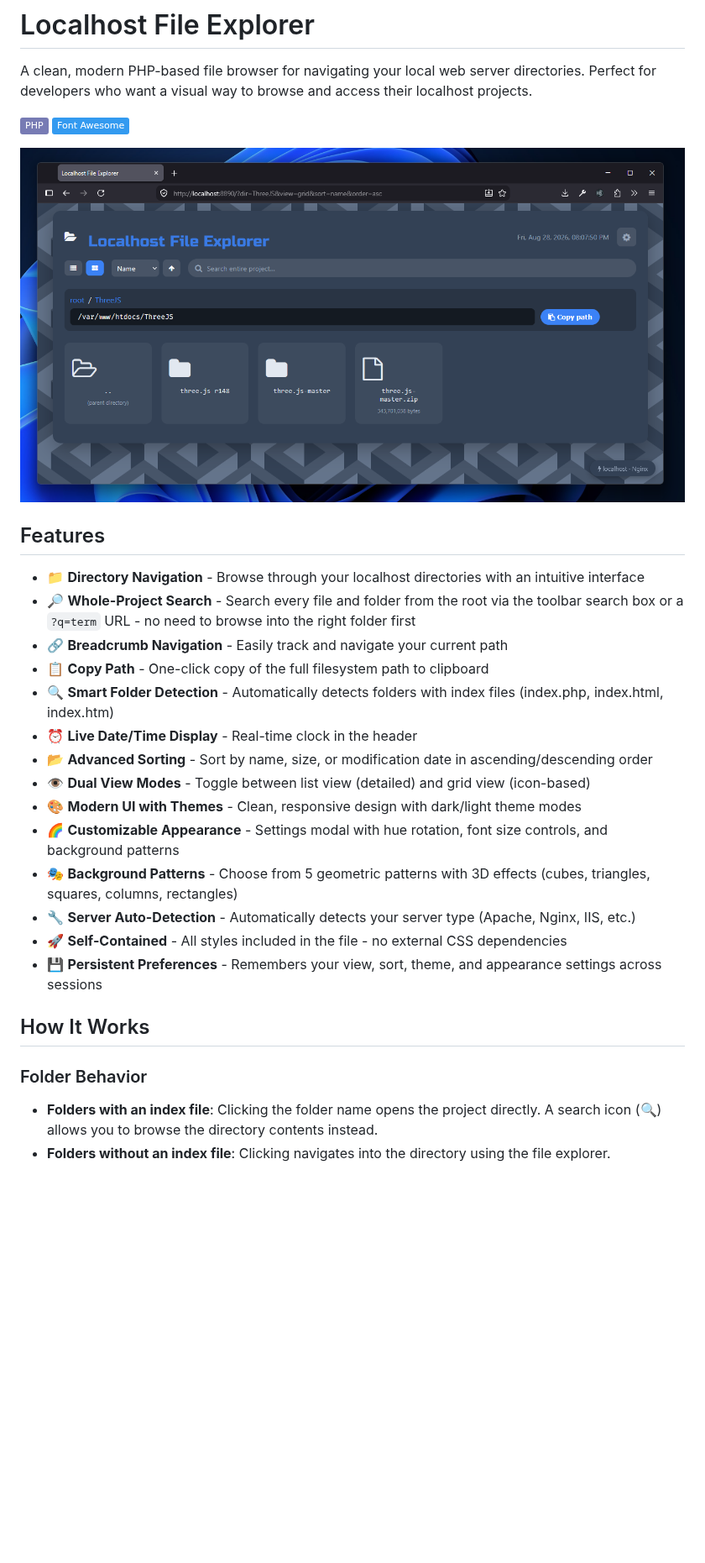
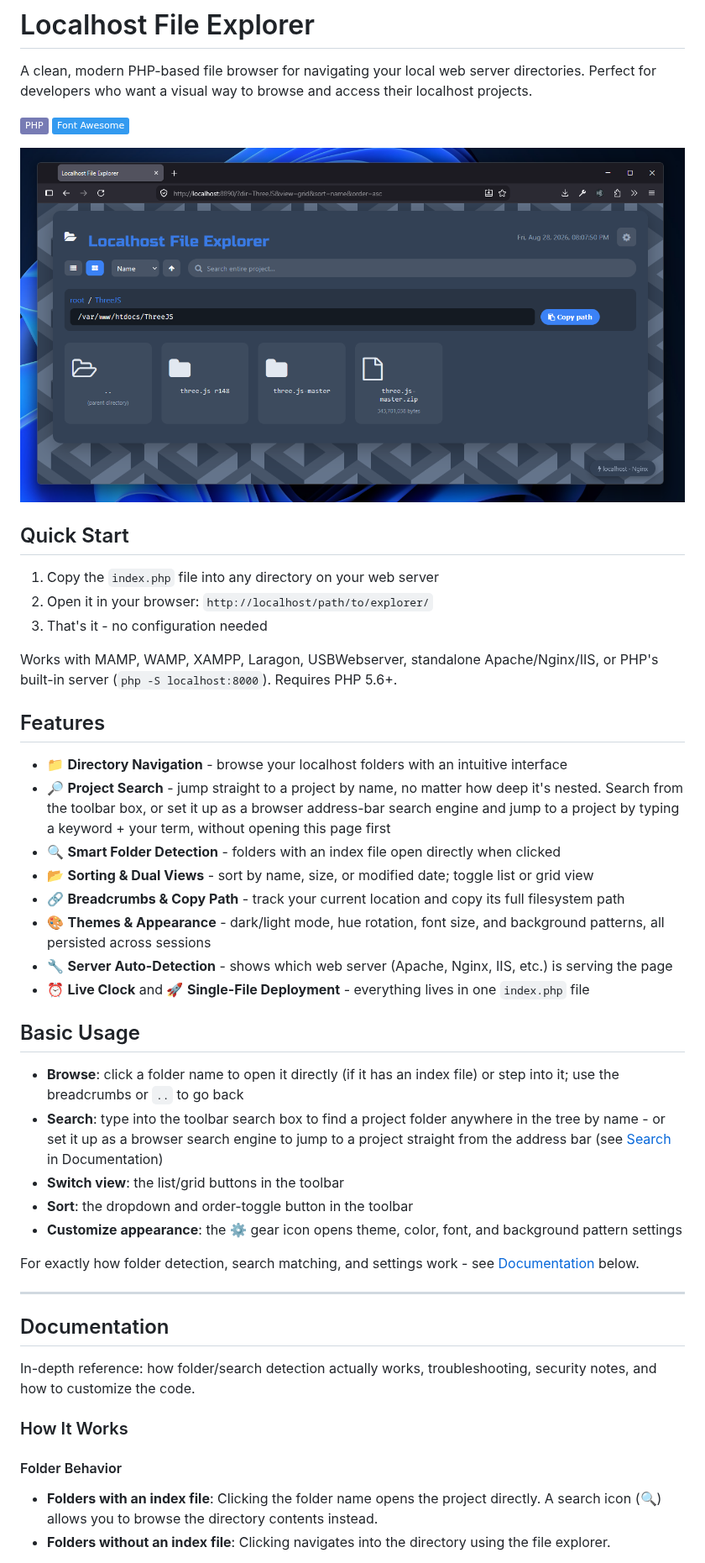
Before and after one commit to shayquinn/Localhost-File-Explorer, a Markdown page: README.md, the part around one of its changes. Shown at 84% size. Rendered like a GitHub page; badges without logos; blank space fills up the shorter version.

```diff
--- a/README.md
+++ b/README.md
@@ -5,29 +5,46 @@ A clean, modern PHP-based file browser for navigating your local web server dire
 ![PHP](https://img.shields.io/badge/PHP-777BB4?style=flat&logo=php&logoColor=white)
 ![Font Awesome](https://img.shields.io/badge/Font_Awesome-339AF0?style=flat&logo=fontawesome&logoColor=white)
 
+![Localhost File Explorer Demo](Screenshot.png)
 
-![Localhost File Explorer Demo](Screenshot.png)
+## Quick Start
+
+1. Copy the `index.php` file into any directory on your web server
+2. Open it in your browser: `http://localhost/path/to/explorer/`
+3. That's it - no configuration needed
+
+Works with MAMP, WAMP, XAMPP, Laragon, USBWebserver, standalone Apache/Nginx/IIS, or PHP's built-in server (`php -S localhost:8000`). Requires PHP 5.6+.
 
 ## Features
 
-- 📁 **Directory Navigation** - Browse through your localhost directories with an intuitive interface
-- 🔎 **Whole-Project Search** - Search every file and folder from the root via the toolbar search box or a `?q=term` URL - no need to browse into the right folder first
-- 🔗 **Breadcrumb Navigation** - Easily track and navigate your current path
-- 📋 **Copy Path** - One-click copy of the full filesystem path to clipboard
-- 🔍 **Smart Folder Detection** - Automatically detects folders with index files (index.php, index.html, index.htm)
-- ⏰ **Live Date/Time Display** - Real-time clock in the header
-- 📂 **Advanced Sorting** - Sort by name, size, or modification date in ascending/descending order
-- 👁️ **Dual View Modes** - Toggle between list view (detailed) and grid view (icon-based)
-- 🎨 **Modern UI with Themes** - Clean, responsive design with dark/light theme modes
-- 🌈 **Customizable Appearance** - Settings modal with hue rotation, font size controls, and background patterns
-- 🎭 **Background Patterns** - Choose from 5 geometric patterns with 3D effects (cubes, triangles, squares, columns, rectangles)
-- 🔧 **Server Auto-Detection** - Automatically detects your server type (Apache, Nginx, IIS, etc.)
-- 🚀 **Self-Contained** - All styles included in the file - no external CSS dependencies
-- 💾 **Persistent Preferences** - Remembers your view, sort, theme, and appearance settings across sessions
+- 📁 **Directory Navigation** - browse your localhost folders with an intuitive interface
+- 🔎 **Project Search** - jump straight to a project by name, no matter how deep it's nested. Search from the toolbar box, or set it up as a browser address-bar search engine and jump to a project by typing a keyword + your term, without opening this page first
+- 🔍 **Smart Folder Detection** - folders with an index file open directly when clicked
+- 📂 **Sorting & Dual Views** - sort by name, size, or modified date; toggle list or grid view
+- 🔗 **Breadcrumbs & Copy Path** - track your current location and copy its full filesystem path
+- 🎨 **Themes & Appearance** - dark/light mode, hue rotation, font size, and background patterns, all persisted across sessions
+- 🔧 **Server Auto-Detection** - shows which web server (Apache, Nginx, IIS, etc.) is serving the page
+- ⏰ **Live Clock** and 🚀 **Single-File Deployment** - everything lives in one `index.php` file
 
-## How It Works
+## Basic Usage
 
-### Folder Behavior
+- **Browse**: click a folder name to open it directly (if it has an index file) or step into it; use the breadcrumbs or `..` to go back
+- **Search**: type into the toolbar search box to find a project folder anywhere in the tree by name - or set it up as a browser search engine to jump to a project straight from the address bar (see [Search](#search) in Documentation)
+- **Switch view**: the list/grid buttons in the toolbar
+- **Sort**: the dropdown and order-toggle button in the toolbar
+- **Customize appearance**: the ⚙️ gear icon opens theme, color, font, and background pattern settings
+
+For exactly how folder detection, search matching, and settings work - see [Documentation](#documentation) below.
+
+---
+
+## Documentation
+
+In-depth reference: how folder/search detection actually works, troubleshooting, security notes, and how to customize the code.
+
+### How It Works
+
+#### Folder Behavior
 - **Folders with an index file**: Clicking the folder name opens the project directly. A search icon (🔍) allows you to browse the directory contents instead.
 - **Folders without an index file**: Clicking navigates into the directory using the file explorer.
 
```
Also changed, not shown: other parts of README.md (+85 -111 lines), Screenshot2.png (added), 2 other files.
